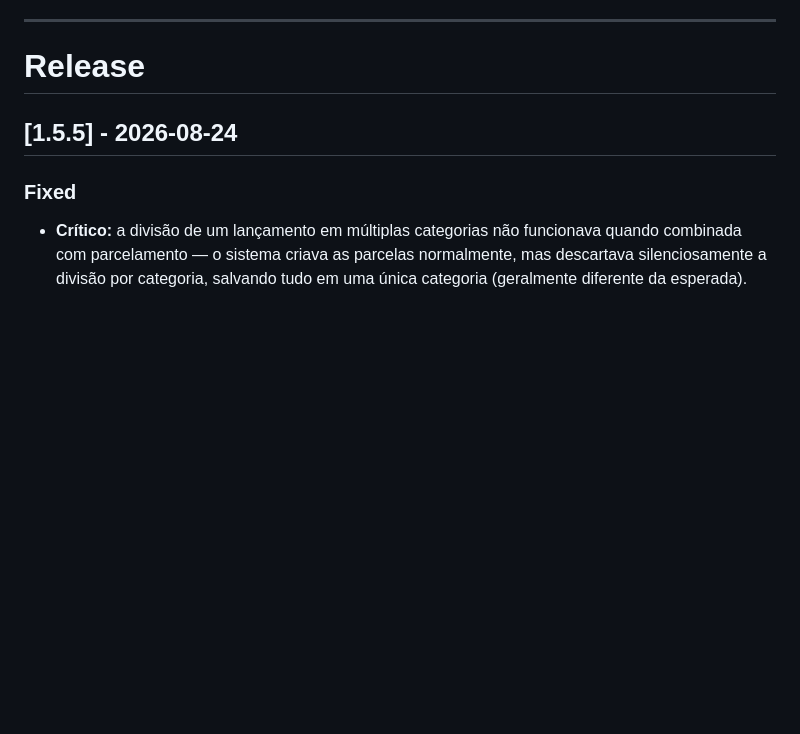
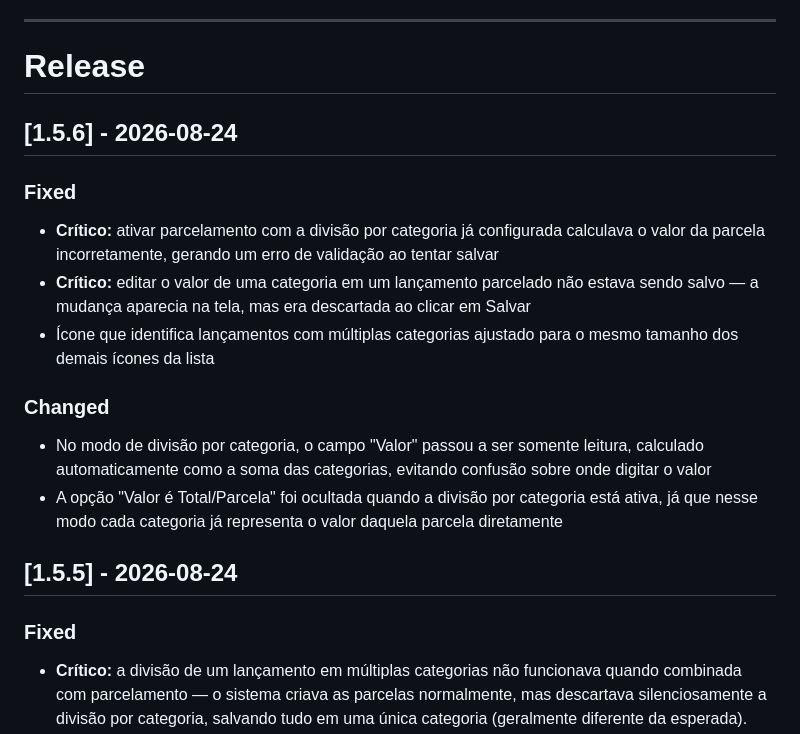
Before and after one commit to douglassoliveira251/Dolfin, a Markdown page: CHANGELOG.md, the part around the change. GitHub-like rendering; blank space fills up the shorter version.

Commit message:
## [1.5.6] - 2026-08-24

```diff
--- a/CHANGELOG.md
+++ b/CHANGELOG.md
@@ -17,6 +17,17 @@ Formato baseado em [Keep a Changelog](https://keepachangelog.com/pt-BR/1.0.0/).
 ---
 
 # Release
+
+## [1.5.6] - 2026-08-24
+
+### Fixed
+- **Crítico:** ativar parcelamento com a divisão por categoria já configurada calculava o valor da parcela incorretamente, gerando um erro de validação ao tentar salvar
+- **Crítico:** editar o valor de uma categoria em um lançamento parcelado não estava sendo salvo — a mudança aparecia na tela, mas era descartada ao clicar em Salvar
+- Ícone que identifica lançamentos com múltiplas categorias ajustado para o mesmo tamanho dos demais ícones da lista
+
+### Changed
+- No modo de divisão por categoria, o campo "Valor" passou a ser somente leitura, calculado automaticamente como a soma das categorias, evitando confusão sobre onde digitar o valor
+- A opção "Valor é Total/Parcela" foi ocultada quando a divisão por categoria está ativa, já que nesse modo cada categoria já representa o valor daquela parcela diretamente
 
 ## [1.5.5] - 2026-08-24
 
```
